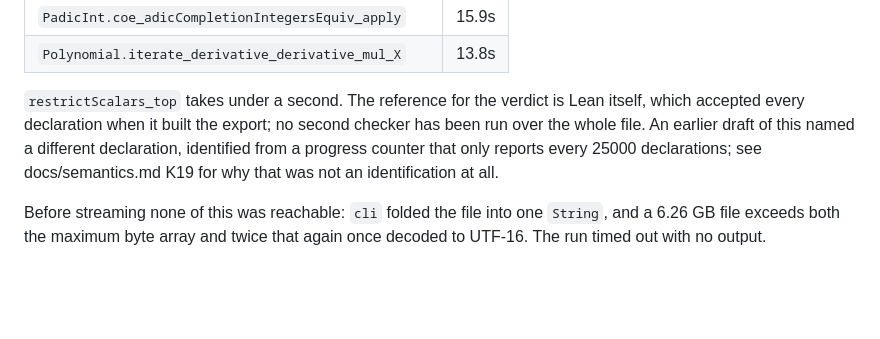
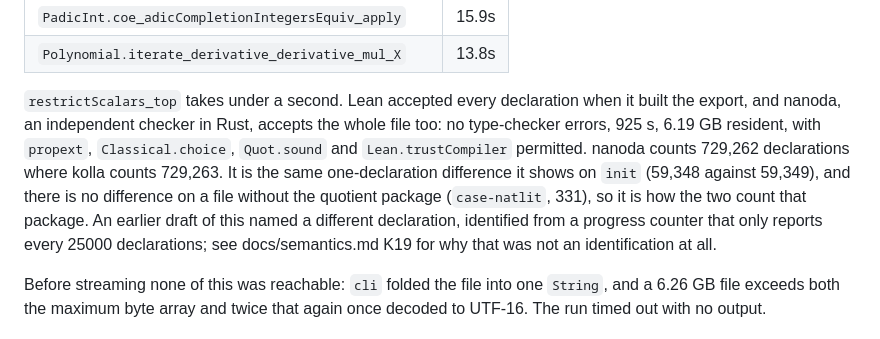
Before and after one commit to oluies/kolla, a Markdown page: docs/scale.md, the part around the change. Rendered like a GitHub page; blank space fills up the shorter version.

```diff
--- a/docs/scale.md
+++ b/docs/scale.md
@@ -163,9 +163,14 @@ Over the whole file 71 take over a second, 251 s in all:
 | `PadicInt.coe_adicCompletionIntegersEquiv_apply` | 15.9s |
 | `Polynomial.iterate_derivative_derivative_mul_X` | 13.8s |
 
-`restrictScalars_top` takes under a second. The reference for the verdict is
-Lean itself, which accepted every declaration when it built the export; no
-second checker has been run over the whole file.
+`restrictScalars_top` takes under a second. Lean accepted every declaration
+when it built the export, and nanoda, an independent checker in Rust, accepts
+the whole file too: no type-checker errors, 925 s, 6.19 GB resident, with
+`propext`, `Classical.choice`, `Quot.sound` and `Lean.trustCompiler` permitted.
+nanoda counts 729,262 declarations where kolla counts 729,263. It is the same
+one-declaration difference it shows on `init` (59,348 against 59,349), and
+there is no difference on a file without the quotient package (`case-natlit`,
+331), so it is how the two count that package.
 An earlier draft of this named a different declaration, identified from a
 progress counter that only reports every 25000 declarations; see
 docs/semantics.md K19 for why that was not an identification at all.
```
Also changed, not shown: README.md (+3 -1 lines), docs/semantics.md (+2 -0 lines).
